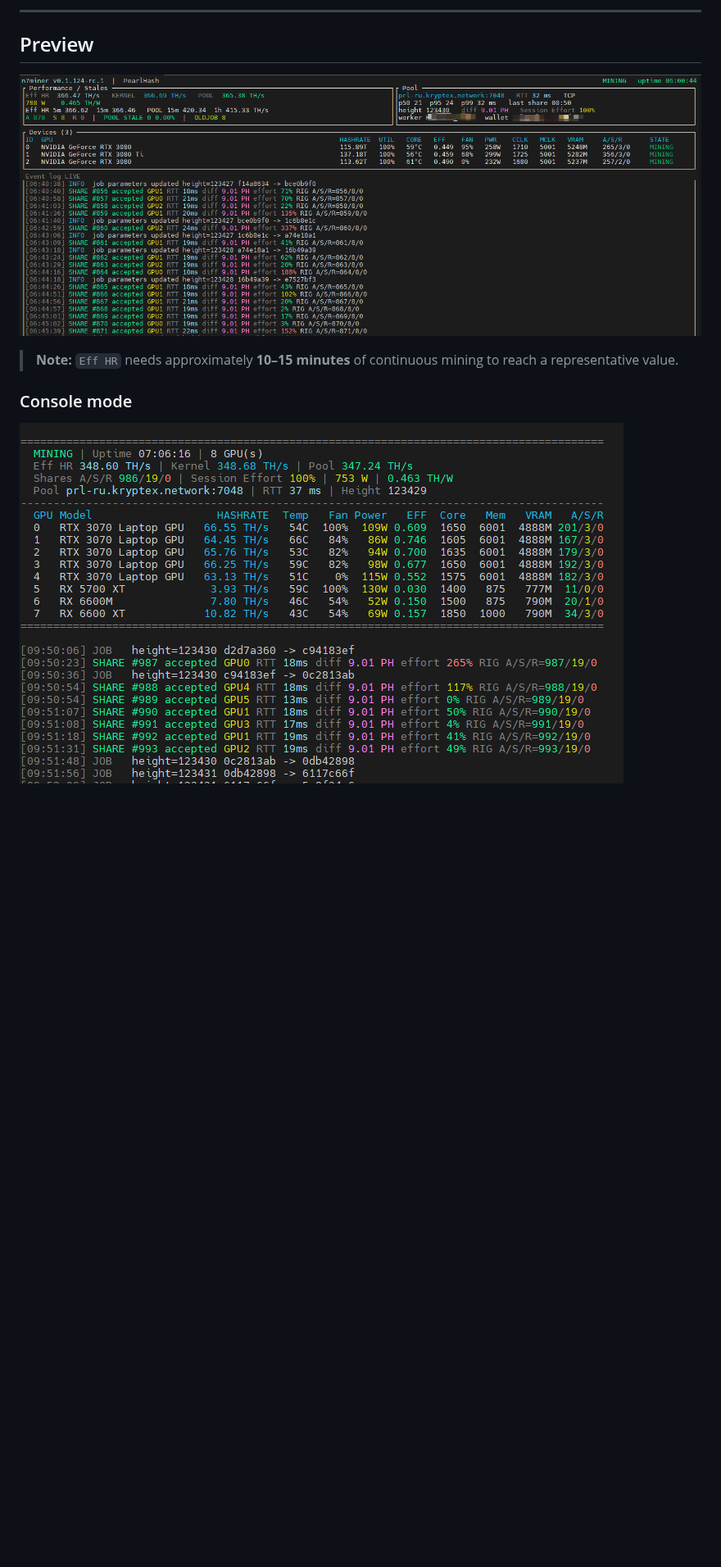
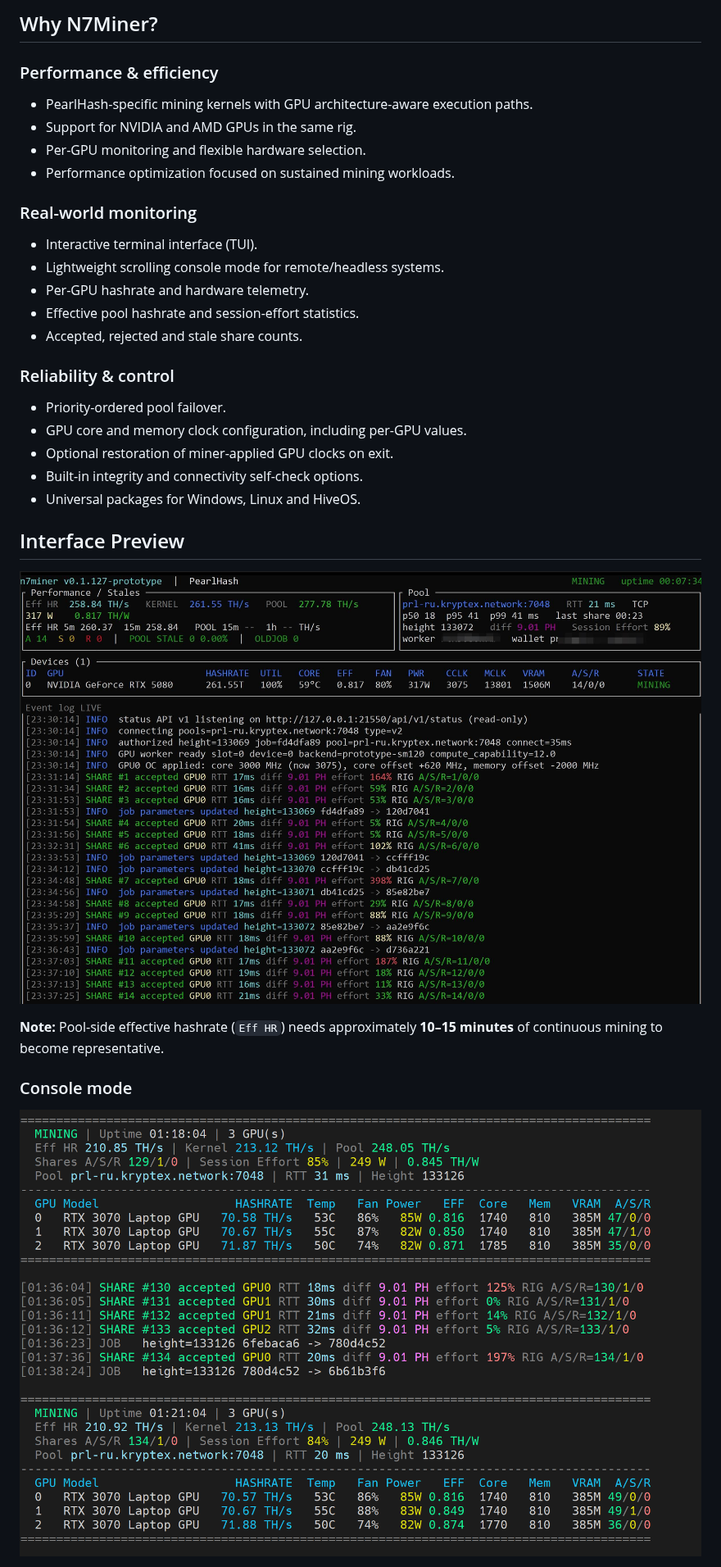
Before and after one commit to Nigh7man/N7Miner-Releases, a Markdown page: README.md, the part around one of its changes. Shown at 82% size. Drawn GitHub-style; pictures changed too: docs/images/n7miner-3x3070l-console.png (added), docs/images/n7miner-rtx5080-tui.jpg (added); blank space fills up the shorter version.

Commit message:
docs: publish N7Miner v0.1.128 overview and screenshots

```diff
--- a/README.md
+++ b/README.md
@@ -19,13 +21,36 @@ N7Miner is a GPU miner focused on high performance, efficiency, stable pool oper
 
----
+## Why N7Miner?
 
-## Preview
+### Performance & efficiency
 
-![N7Miner TUI](docs/images/n7miner-tui.png)
+- PearlHash-specific mining kernels with GPU architecture-aware execution paths.
+- Support for NVIDIA and AMD GPUs in the same rig.
+- Per-GPU monitoring and flexible hardware selection.
+- Performance optimization focused on sustained mining workloads.
 
-> **Note:** `Eff HR` needs approximately **10–15 minutes** of continuous mining to reach a representative value.
+### Real-world monitoring
+
+- Interactive terminal interface (TUI).
+- Lightweight scrolling console mode for remote/headless systems.
+- Per-GPU hashrate and hardware telemetry.
+- Effective pool hashrate and session-effort statistics.
+- Accepted, rejected and stale share counts.
+
+### Reliability & control
+
+- Priority-ordered pool failover.
+- GPU core and memory clock configuration, including per-GPU values.
+- Optional restoration of miner-applied GPU clocks on exit.
+- Built-in integrity and connectivity self-check options.
+- Universal packages for Windows, Linux and HiveOS.
+
+## Interface Preview
+
+![N7Miner RTX 5080 interactive TUI](docs/images/n7miner-rtx5080-tui.jpg)
+
+**Note:** Pool-side effective hashrate (`Eff HR`) needs approximately **10–15 minutes** of continuous mining to become representative.
 
 ### Console mode
 
-![N7Miner console mode](docs/images/n7miner-console.png)
+![N7Miner 3x RTX 3070 Laptop console](docs/images/n7miner-3x3070l-console.png)
 
```
Also changed, not shown: other parts of README.md (+77 -302 lines), docs/CLI.md (added, +75 -0 lines), docs/HIVEOS.md (added, +103 -0 lines).
